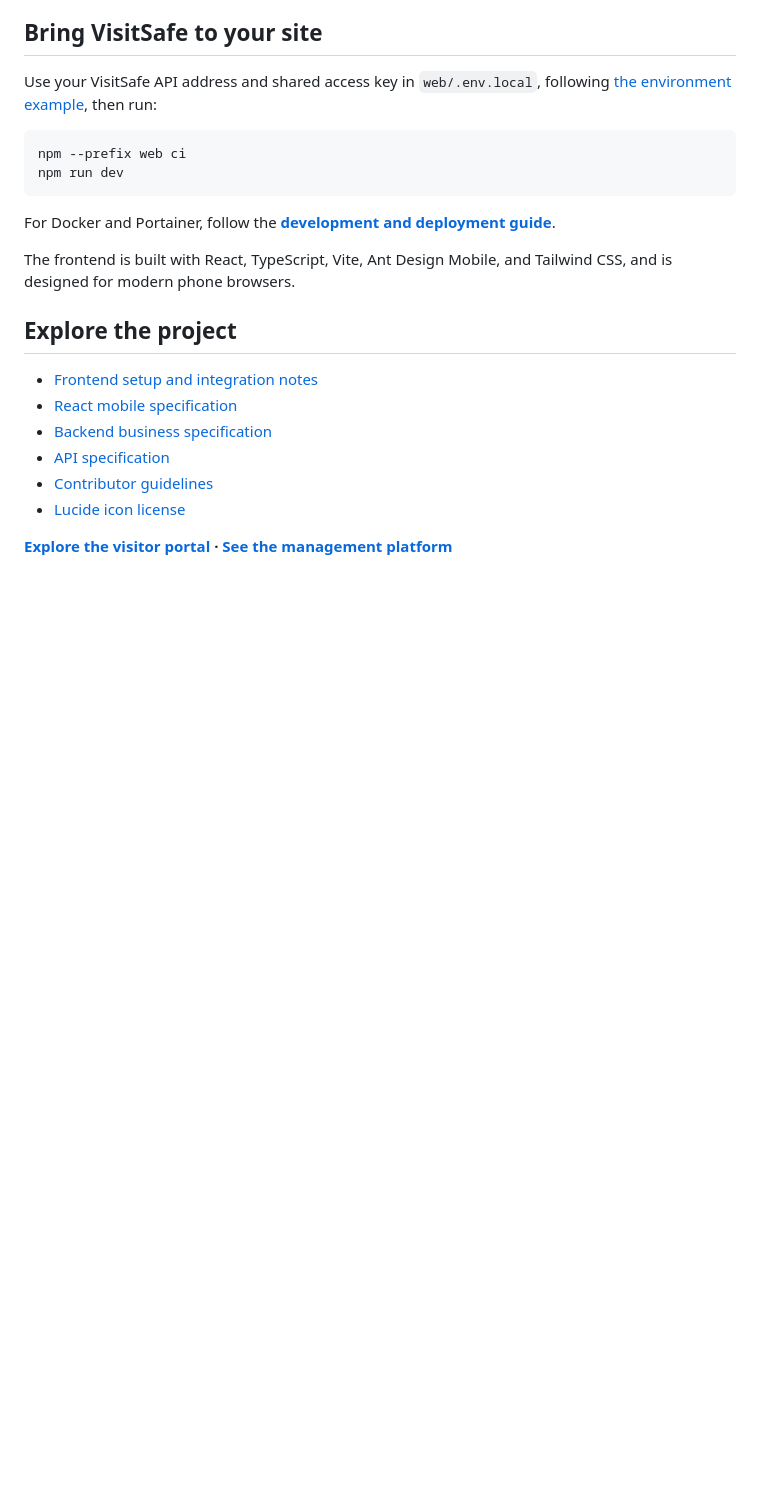
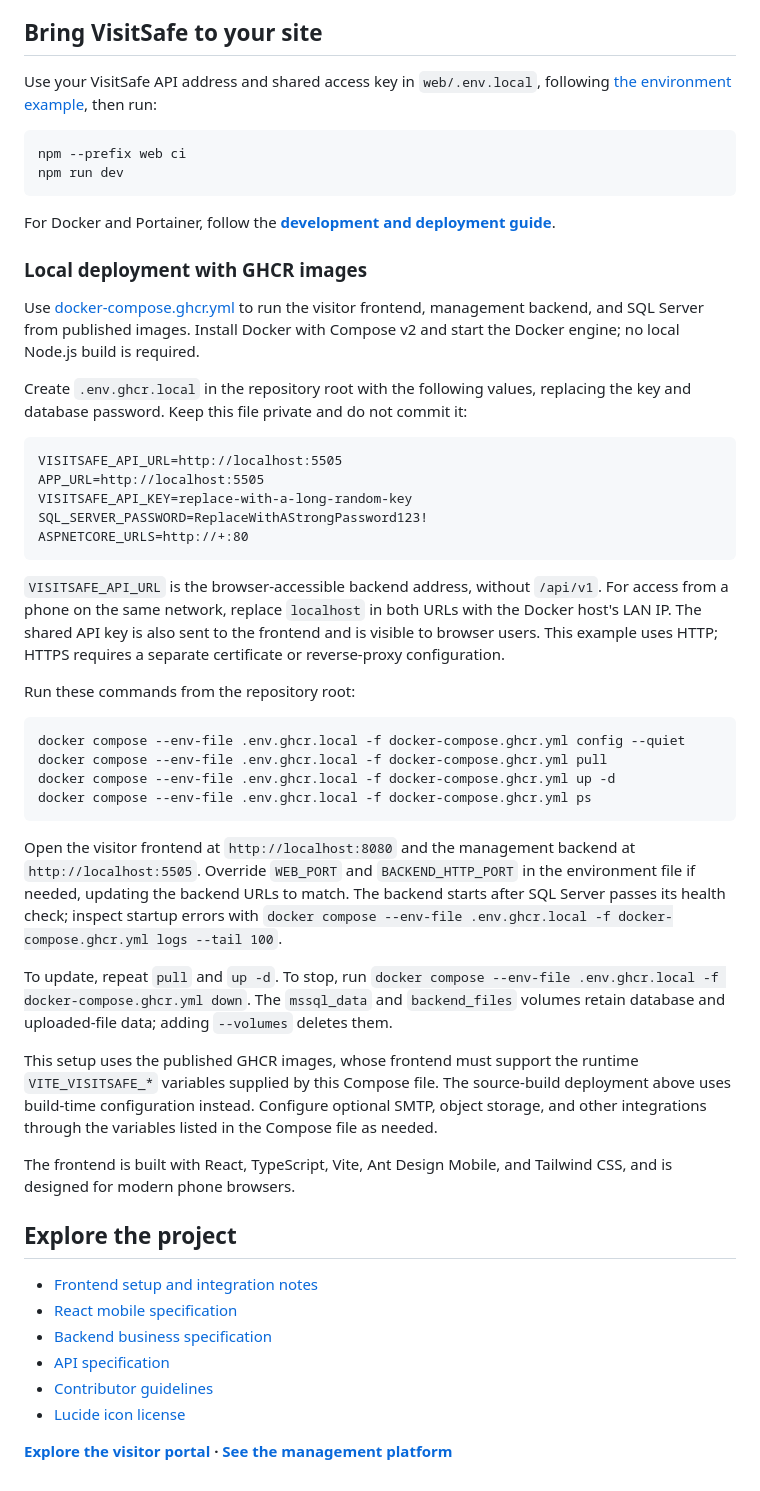
Before and after one commit to neozhu/visit-traning-client, a Markdown page: README.md, the part around the change. GitHub-like rendering; blank space fills up the shorter version.

Commit message:
feat: add local deployment instructions using GHCR images in README files

````diff
--- a/README.md
+++ b/README.md
@@ -78,6 +78,37 @@ npm run dev
 
 For Docker and Portainer, follow the **[development and deployment guide](doc/DEPLOYMENT.md)**.
 
+### Local deployment with GHCR images
+
+Use [docker-compose.ghcr.yml](docker-compose.ghcr.yml) to run the visitor frontend, management backend, and SQL Server from published images. Install Docker with Compose v2 and start the Docker engine; no local Node.js build is required.
+
+Create `.env.ghcr.local` in the repository root with the following values, replacing the key and database password. Keep this file private and do not commit it:
+
+```dotenv
+VISITSAFE_API_URL=http://localhost:5505
+APP_URL=http://localhost:5505
+VISITSAFE_API_KEY=replace-with-a-long-random-key
+SQL_SERVER_PASSWORD=ReplaceWithAStrongPassword123!
+ASPNETCORE_URLS=http://+:80
+```
+
+`VISITSAFE_API_URL` is the browser-accessible backend address, without `/api/v1`. For access from a phone on the same network, replace `localhost` in both URLs with the Docker host's LAN IP. The shared API key is also sent to the frontend and is visible to browser users. This example uses HTTP; HTTPS requires a separate certificate or reverse-proxy configuration.
+
+Run these commands from the repository root:
+
+```powershell
+docker compose --env-file .env.ghcr.local -f docker-compose.ghcr.yml config --quiet
+docker compose --env-file .env.ghcr.local -f docker-compose.ghcr.yml pull
+docker compose --env-file .env.ghcr.local -f docker-compose.ghcr.yml up -d
+docker compose --env-file .env.ghcr.local -f docker-compose.ghcr.yml ps
+```
+
+Open the visitor frontend at `http://localhost:8080` and the management backend at `http://localhost:5505`. Override `WEB_PORT` and `BACKEND_HTTP_PORT` in the environment file if needed, updating the backend URLs to match. The backend starts after SQL Server passes its health check; inspect startup errors with `docker compose --env-file .env.ghcr.local -f docker-compose.ghcr.yml logs --tail 100`.
+
+To update, repeat `pull` and `up -d`. To stop, run `docker compose --env-file .env.ghcr.local -f docker-compose.ghcr.yml down`. The `mssql_data` and `backend_files` volumes retain database and uploaded-file data; adding `--volumes` deletes them.
+
+This setup uses the published GHCR images, whose frontend must support the runtime `VITE_VISITSAFE_*` variables supplied by this Compose file. The source-build deployment above uses build-time configuration instead. Configure optional SMTP, object storage, and other integrations through the variables listed in the Compose file as needed.
+
 The frontend is built with React, TypeScript, Vite, Ant Design Mobile, and Tailwind CSS, and is designed for modern phone browsers.
 
 ## Explore the project
````
Also changed, not shown: README.zh-CN.md (+31 -0 lines).
